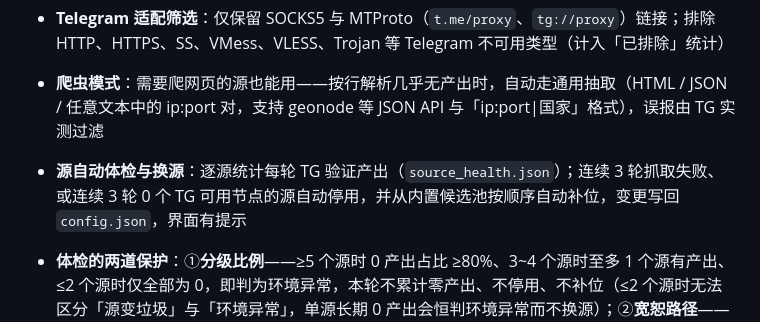
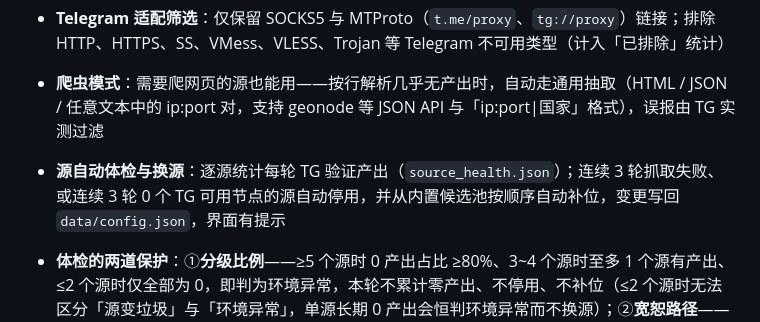
Before and after one commit to 200111226011qw-debug/tgproxy, a Markdown page: tgproxy/README.md, the part around the change. Rendered like a GitHub page.

Commit message:
docs: 补第 5 处 config.json 路径（b0343d7 只改了 4 处）
`tgproxy/README.md` 的「源自动体检与换源」还写着「变更写回 `config.json`」——
v2.2.1 起它在 `data/` 下。全仓库再扫一遍已无裸引用。

```diff
--- a/tgproxy/README.md
+++ b/tgproxy/README.md
@@ -12,7 +12,7 @@
 - **一键唤起 Telegram Desktop**：列表内点「添加到 Telegram」直接唤起本机 Telegram Desktop 弹出添加代理窗口，全程不跳网页。深链格式：SOCKS5 用 `tg://socks?server=&port=`（`tg://proxy` 缺 secret 会被 Telegram 忽略），MTProto 统一收敛为 `tg://` 前缀；接口为 `POST /api/open_telegram`，带同源校验，仅允许唤起当前可用列表中的代理
 - **Telegram 适配筛选**：仅保留 SOCKS5 与 MTProto（`t.me/proxy`、`tg://proxy`）链接；排除 HTTP、HTTPS、SS、VMess、VLESS、Trojan 等 Telegram 不可用类型（计入「已排除」统计）
 - **爬虫模式**：需要爬网页的源也能用——按行解析几乎无产出时，自动走通用抽取（HTML / JSON / 任意文本中的 ip:port 对，支持 geonode 等 JSON API 与「ip:port|国家」格式），误报由 TG 实测过滤
-- **源自动体检与换源**：逐源统计每轮 TG 验证产出（`source_health.json`）；连续 3 轮抓取失败、或连续 3 轮 0 个 TG 可用节点的源自动停用，并从内置候选池按顺序自动补位，变更写回 `config.json`，界面有提示
+- **源自动体检与换源**：逐源统计每轮 TG 验证产出（`source_health.json`）；连续 3 轮抓取失败、或连续 3 轮 0 个 TG 可用节点的源自动停用，并从内置候选池按顺序自动补位，变更写回 `data/config.json`，界面有提示
 - **体检的两道保护**：①**分级比例**——≥5 个源时 0 产出占比 ≥80%、3~4 个源时至多 1 个源有产出、≤2 个源时仅全部为 0，即判为环境异常，本轮不累计零产出、不停用、不补位（≤2 个源时无法区分「源变垃圾」与「环境异常」，单源长期 0 产出会恒判环境异常而不换源）；②**宽恕路径**——界面不提供源编辑，编辑 `data/config.json` 的 `proxy_list_urls` 加回被停用的源后**重启**即视为「重新观察」，清除其停用标记与历史
 - **known_good 沉淀**：本轮验证通过的节点写入 `known_good.json`，下轮优先复测并保留，避免随机抽样把稳定节点丢掉；可用设置区「自动保存可用节点（known_good）」开关关闭（关闭后文件保留但不再读取/写入，重新开启即恢复使用）
 - **连败拉黑（v1.9.0，与安卓 v2.1.0 对齐）**：TCP 预筛不通或 TG 两关未过的节点连败 +1（两关通过即清零，含超门槛——通只是慢）；连败 3 轮自动拉黑 48 小时，期间直接跳过测试（IP 池里几次都不通的节点不再浪费时间）；48 小时后自动解封重测（免费池 IP 会轮换/复活）；拉黑表持久化 `known_bad.json`，超 10000 条按最久未失败淘汰，界面统计区显示「连败拉黑（跳过测试）」
```
